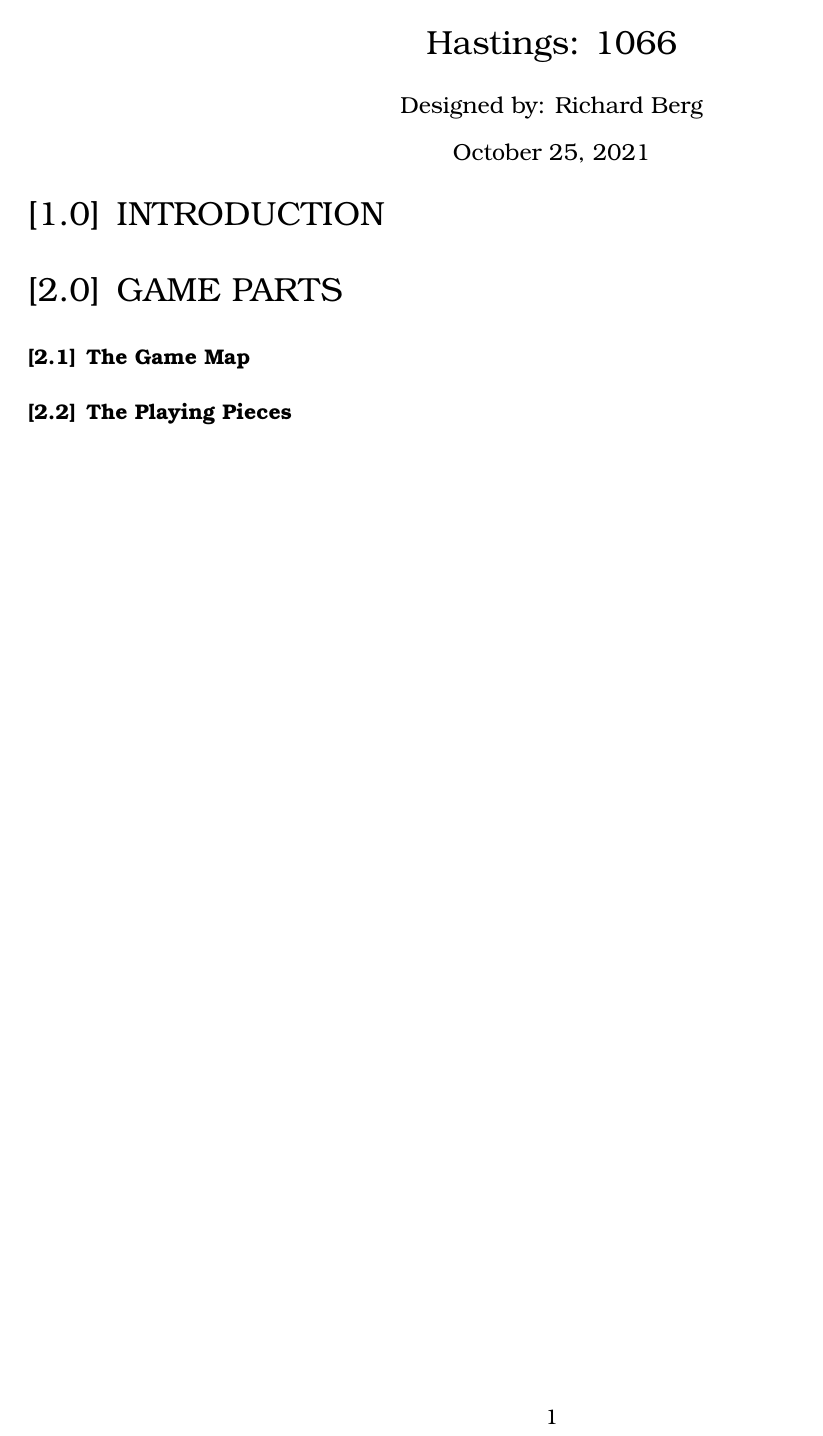
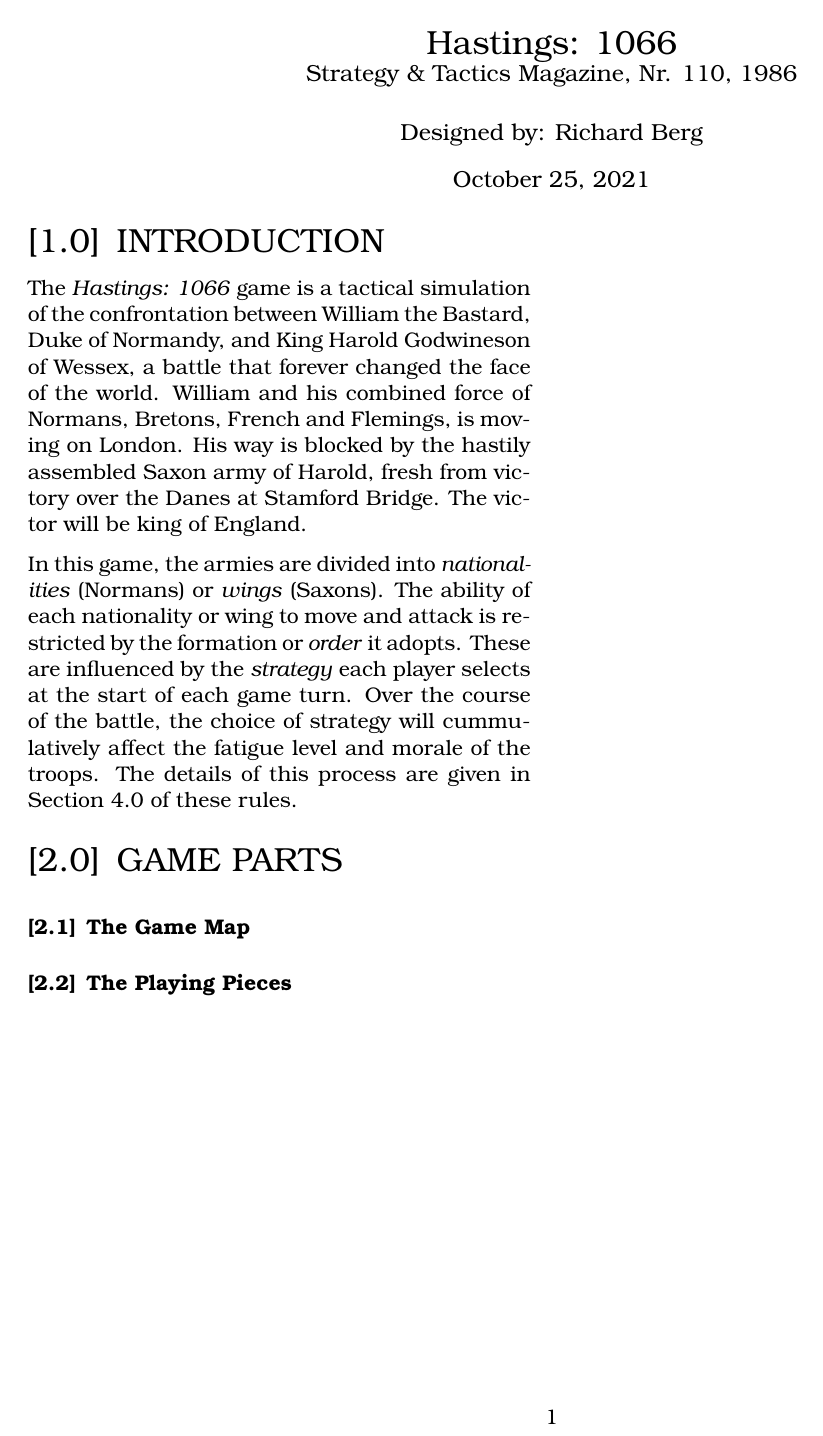
Before and after one commit to djberg96/Hastings-1066, a LaTeX document (main.tex, which reads introduction.tex): the whole page. Compiled offline with pdfLaTeX.

Commit message:
Finished introduction.

```diff
--- a/introduction.tex
+++ b/introduction.tex
@@ -1 +1,6 @@
 \section{INTRODUCTION}
+\hfill
+
+The \textit{Hastings: 1066} game is a tactical simulation of the confrontation between William the Bastard, Duke of Normandy, and King Harold Godwineson of Wessex, a battle that forever changed the face of the world. William and his combined force of Normans, Bretons, French and Flemings, is moving on London. His way is blocked by the hastily assembled Saxon army of Harold, fresh from victory over the Danes at Stamford Bridge. The victor will be king of England.
+
+In this game, the armies are divided into \textit{nationalities} (Normans) or \textit{wings} (Saxons). The ability of each nationality or wing to move and attack is restricted by the formation or \textit{order} it adopts. These are influenced by the \textit{strategy} each player selects at the start of each game turn. Over the course of the battle, the choice of strategy will cummulatively affect the fatigue level and morale of the troops. The details of this process are given in Section 4.0 of these rules.
--- a/main.tex
+++ b/main.tex
@@ -12,7 +12,9 @@
 \usepackage{fancyhdr}
 \usepackage[dvipsnames]{xcolor}
 
-\title{Hastings: 1066}
+\title{%
+    Hastings: 1066 \\
+    \large Strategy \& Tactics Magazine, Nr. 110, 1986}
 \author{Designed by: Richard Berg}
 
 \setlength{\columnsep}{2em}
```
